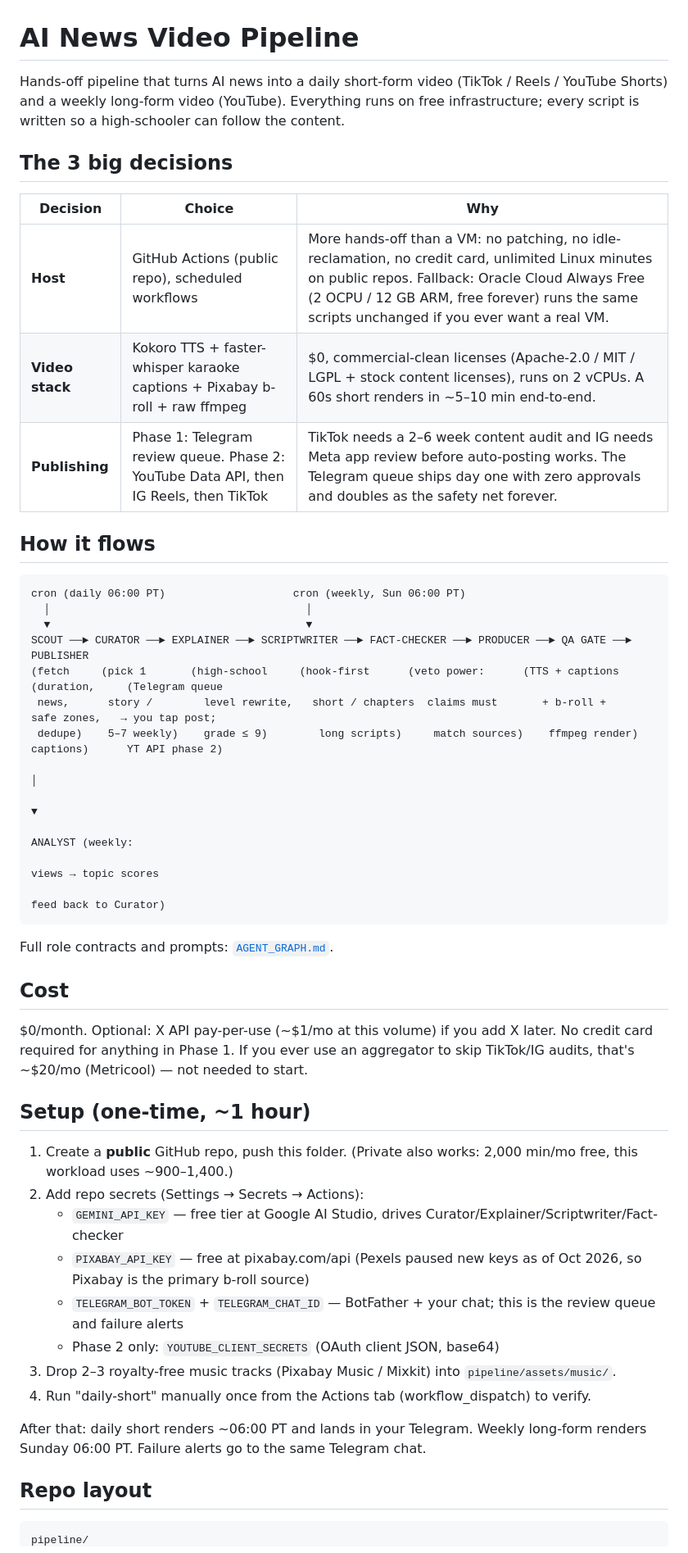
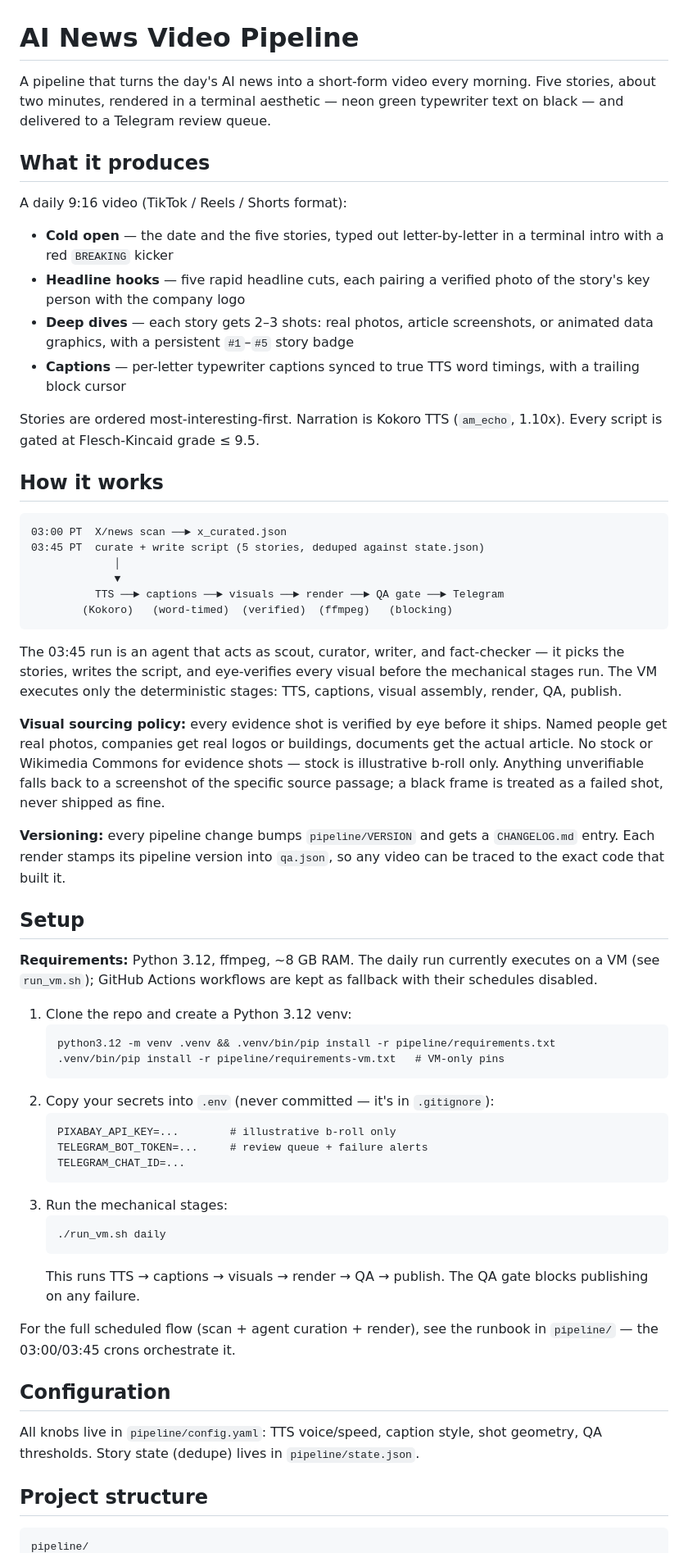
Before and after one commit to leogacc/ai-news-video-pipeline, a Markdown page: README.md, the part around one of its changes. Shown at 82% size. Rendered like a GitHub page.

Commit message:
Rewrite README: professional, current architecture + roadmap

````diff
--- a/README.md
+++ b/README.md
@@ -1,52 +1,63 @@
 # AI News Video Pipeline
 
-Hands-off pipeline that turns AI news into a daily short-form video (TikTok / Reels / YouTube Shorts) and a weekly long-form video (YouTube). Everything runs on free infrastructure; every script is written so a high-schooler can follow the content.
+A pipeline that turns the day's AI news into a short-form video every morning. Five stories, about two minutes, rendered in a terminal aesthetic — neon green typewriter text on black — and delivered to a Telegram review queue.
 
-## The 3 big decisions
+## What it produces
 
-| Decision | Choice | Why |
-|---|---|---|
-| **Host** | GitHub Actions (public repo), scheduled workflows | More hands-off than a VM: no patching, no idle-reclamation, no credit card, unlimited Linux minutes on public repos. Fallback: Oracle Cloud Always Free (2 OCPU / 12 GB ARM, free forever) runs the same scripts unchanged if you ever want a real VM. |
-| **Video stack** | Kokoro TTS + faster-whisper karaoke captions + Pixabay b-roll + raw ffmpeg | $0, commercial-clean licenses (Apache-2.0 / MIT / LGPL + stock content licenses), runs on 2 vCPUs. A 60s short renders in ~5–10 min end-to-end. |
-| **Publishing** | Phase 1: Telegram review queue. Phase 2: YouTube Data API, then IG Reels, then TikTok | TikTok needs a 2–6 week content audit and IG needs Meta app review before auto-posting works. The Telegram queue ships day one with zero approvals and doubles as the safety net forever. |
+A daily 9:16 video (TikTok / Reels / Shorts format):
 
-## How it flows
+- **Cold open** — the date and the five stories, typed out letter-by-letter in a terminal intro with a red `BREAKING` kicker
+- **Headline hooks** — five rapid headline cuts, each pairing a verified photo of the story's key person with the company logo
+- **Deep dives** — each story gets 2–3 shots: real photos, article screenshots, or animated data graphics, with a persistent `#1`–`#5` story badge
+- **Captions** — per-letter typewriter captions synced to true TTS word timings, with a trailing block cursor
+
+Stories are ordered most-interesting-first. Narration is Kokoro TTS (`am_echo`, 1.10x). Every script is gated at Flesch-Kincaid grade ≤ 9.5.
+
+## How it works
 
 ```
-cron (daily 06:00 PT)                    cron (weekly, Sun 06:00 PT)
-  │                                        │
-  ▼                                        ▼
-SCOUT ──► CURATOR ──► EXPLAINER ──► SCRIPTWRITER ──► FACT-CHECKER ──► PRODUCER ──► QA GATE ──► PUBLISHER
-(fetch     (pick 1       (high-school     (hook-first      (veto power:      (TTS + captions    (duration,     (Telegram queue
- news,      story /        level rewrite,   short / chapters  claims must       + b-roll +        safe zones,   → you tap post;
- dedupe)    5–7 weekly)    grade ≤ 9)        long scripts)     match sources)    ffmpeg render)    captions)      YT API phase 2)
-                                                                                                              │
-                                                                                                              ▼
-                                                                                                           ANALYST (weekly:
-                                                                                                           views → topic scores
-                                                                                                           feed back to Curator)
+03:00 PT  X/news scan ──► x_curated.json
+03:45 PT  curate + write script (5 stories, deduped against state.json)
+             │
+             ▼
+          TTS ──► captions ──► visuals ──► render ──► QA gate ──► Telegram
+        (Kokoro)   (word-timed)  (verified)  (ffmpeg)   (blocking)
 ```
 
-Full role contracts and prompts: [`AGENT_GRAPH.md`](AGENT_GRAPH.md).
+The 03:45 run is an agent that acts as scout, curator, writer, and fact-checker — it picks the stories, writes the script, and eye-verifies every visual before the mechanical stages run. The VM executes only the deterministic stages: TTS, captions, visual assembly, render, QA, publish.
 
-## Cost
+**Visual sourcing policy:** every evidence shot is verified by eye before it ships. Named people get real photos, companies get real logos or buildings, documents get the actual article. No stock or Wikimedia Commons for evidence shots — stock is illustrative b-roll only. Anything unverifiable falls back to a screenshot of the specific source passage; a black frame is treated as a failed shot, never shipped as fine.
 
-$0/month. Optional: X API pay-per-use (~$1/mo at this volume) if you add X later. No credit card required for anything in Phase 1. If you ever use an aggregator to skip TikTok/IG audits, that's ~$20/mo (Metricool) — not needed to start.
+**Versioning:** every pipeline change bumps `pipeline/VERSION` and gets a `CHANGELOG.md` entry. Each render stamps its pipeline version into `qa.json`, so any video can be traced to the exact code that built it.
 
-## Setup (one-time, ~1 hour)
+## Setup
 
-1. Create a **public** GitHub repo, push this folder. (Private also works: 2,000 min/mo free, this workload uses ~900–1,400.)
-2. Add repo secrets (Settings → Secrets → Actions):
-   - `GEMINI_API_KEY` — free tier at Google AI Studio, drives Curator/Explainer/Scriptwriter/Fact-checker
-   - `PIXABAY_API_KEY` — free at pixabay.com/api (Pexels paused new keys as of Oct 2026, so Pixabay is the primary b-roll source)
-   - `TELEGRAM_BOT_TOKEN` + `TELEGRAM_CHAT_ID` — BotFather + your chat; this is the review queue and failure alerts
-   - Phase 2 only: `YOUTUBE_CLIENT_SECRETS` (OAuth client JSON, base64)
-3. Drop 2–3 royalty-free music tracks (Pixabay Music / Mixkit) into `pipeline/assets/music/`.
-4. Run "daily-short" manually once from the Actions tab (workflow_dispatch) to verify.
+**Requirements:** Python 3.12, ffmpeg, ~8 GB RAM. The daily run currently executes on a VM (see `run_vm.sh`); GitHub Actions workflows are kept as fallback with their schedules disabled.
 
-After that: daily short renders ~06:00 PT and lands in your Telegram. Weekly long-form renders Sunday 06:00 PT. Failure alerts go to the same Telegram chat.
+1. Clone the repo and create a Python 3.12 venv:
+   ```
+   python3.12 -m venv .venv && .venv/bin/pip install -r pipeline/requirements.txt
+   .venv/bin/pip install -r pipeline/requirements-vm.txt   # VM-only pins
+   ```
+2. Copy your secrets into `.env` (never committed — it's in `.gitignore`):
+   ```
+   PIXABAY_API_KEY=...        # illustrative b-roll only
+   TELEGRAM_BOT_TOKEN=...     # review queue + failure alerts
+   TELEGRAM_CHAT_ID=...
+   ```
+3. Run the mechanical stages:
+   ```
+   ./run_vm.sh daily
+   ```
+   This runs TTS → captions → visuals → render → QA → publish. The QA gate blocks publishing on any failure.
 
-## Repo layout
+For the full scheduled flow (scan + agent curation + render), see the runbook in `pipeline/` — the 03:00/03:45 crons orchestrate it.
+
+## Configuration
+
+All knobs live in `pipeline/config.yaml`: TTS voice/speed, caption style, shot geometry, QA thresholds. Story state (dedupe) lives in `pipeline/state.json`.
+
+## Project structure
 
 ```
 pipeline/
````
Also changed, not shown: other parts of README.md (+31 -25 lines).
